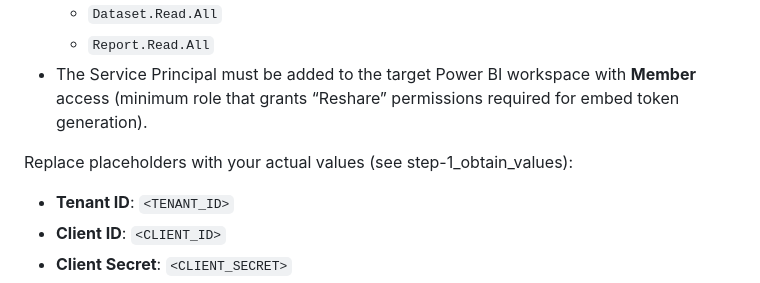
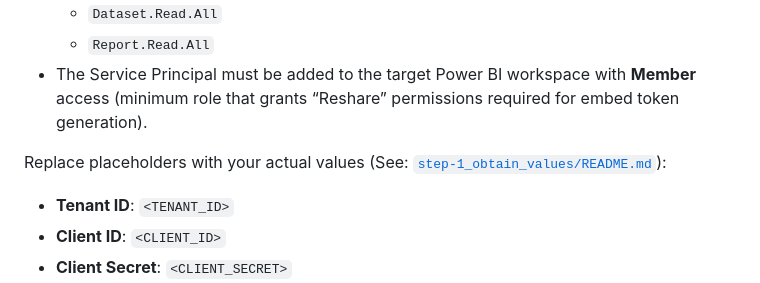
Before and after one commit to Valentine-Nkatha/app-owns-data, a Markdown page: step-2_embed_report_demo/README.md, the part around the change. Rendered like a GitHub page.

```diff
--- a/step-2_embed_report_demo/README.md
+++ b/step-2_embed_report_demo/README.md
@@ -15,7 +15,7 @@ Every command, config file, and code snippet includes detailed explanations of w
   - `Report.Read.All`
 - The Service Principal must be added to the target Power BI workspace with **Member** access (minimum role that grants “Reshare” permissions required for embed token generation).
 
-Replace placeholders with your actual values (see step-1_obtain_values):
+Replace placeholders with your actual values (See: [`step-1_obtain_values/README.md`](./step-1_obtain_values/README.md)):
 - **Tenant ID**: `<TENANT_ID>`
 - **Client ID**: `<CLIENT_ID>`
 - **Client Secret**: `<CLIENT_SECRET>`
```
